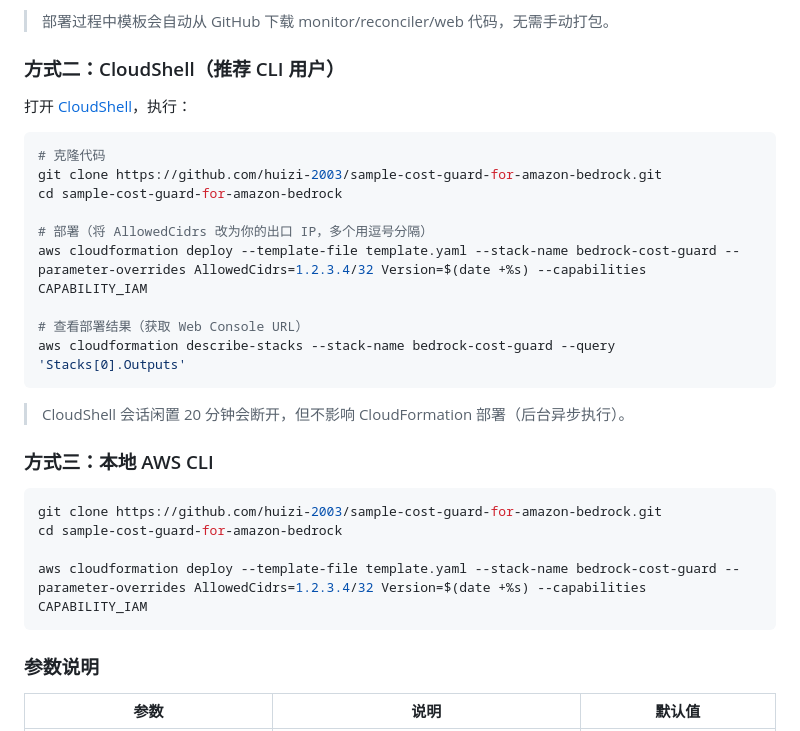
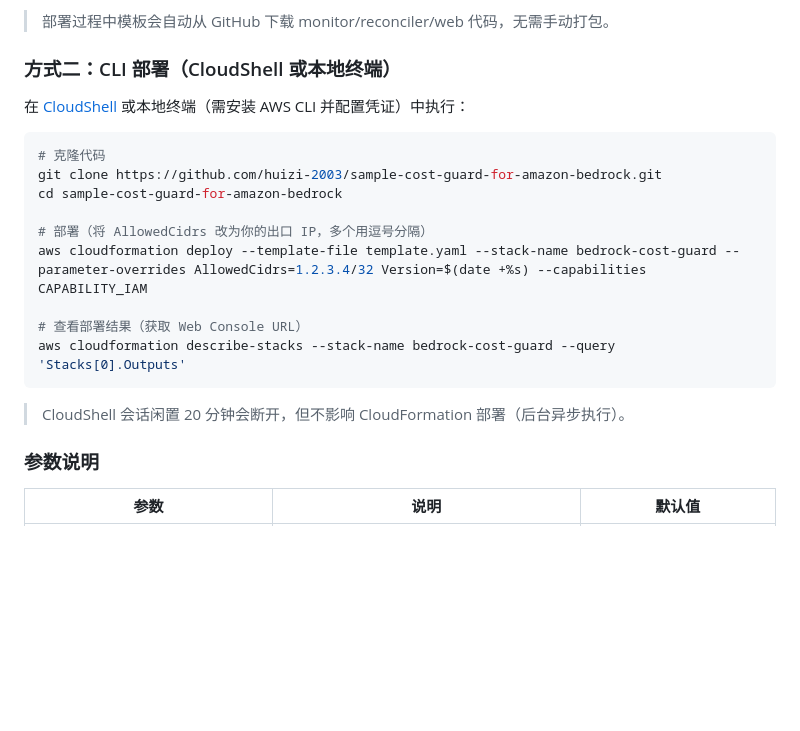
Before and after one commit to huizi-2003/sample-cost-guard-for-amazon-bedrock, a Markdown page: README.md, the part around the change. Drawn GitHub-style; blank space fills up the shorter version.

Commit message:
docs: merge CloudShell and local CLI sections into one

````diff
--- a/README.md
+++ b/README.md
@@ -237,9 +237,9 @@ AWS Bedrock 用量管控工具集：反盗刷监控、每日对账、Web 管理
 
 > 部署过程中模板会自动从 GitHub 下载 monitor/reconciler/web 代码，无需手动打包。
 
-### 方式二：CloudShell（推荐 CLI 用户）
+### 方式二：CLI 部署（CloudShell 或本地终端）
 
-打开 [CloudShell](https://console.aws.amazon.com/cloudshell/)，执行：
+在 [CloudShell](https://console.aws.amazon.com/cloudshell/) 或本地终端（需安装 AWS CLI 并配置凭证）中执行：
 
 ```bash
 # 克隆代码
@@ -254,15 +254,6 @@ aws cloudformation describe-stacks --stack-name bedrock-cost-guard --query 'Stac
 ```
 
 > CloudShell 会话闲置 20 分钟会断开，但不影响 CloudFormation 部署（后台异步执行）。
-
-### 方式三：本地 AWS CLI
-
-```bash
-git clone https://github.com/huizi-2003/sample-cost-guard-for-amazon-bedrock.git
-cd sample-cost-guard-for-amazon-bedrock
-
-aws cloudformation deploy --template-file template.yaml --stack-name bedrock-cost-guard --parameter-overrides AllowedCidrs=1.2.3.4/32 Version=$(date +%s) --capabilities CAPABILITY_IAM
-```
 
 ### 参数说明
 
````
